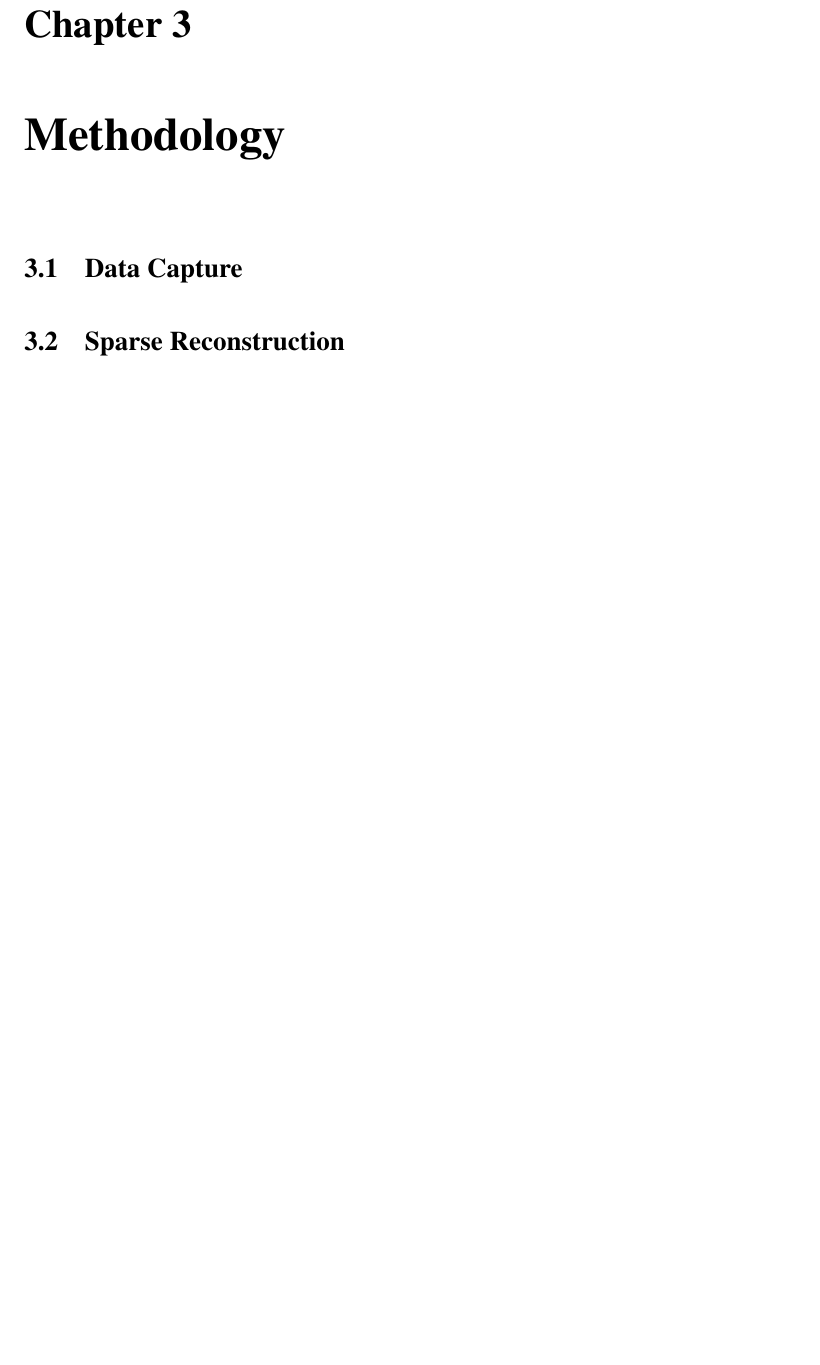
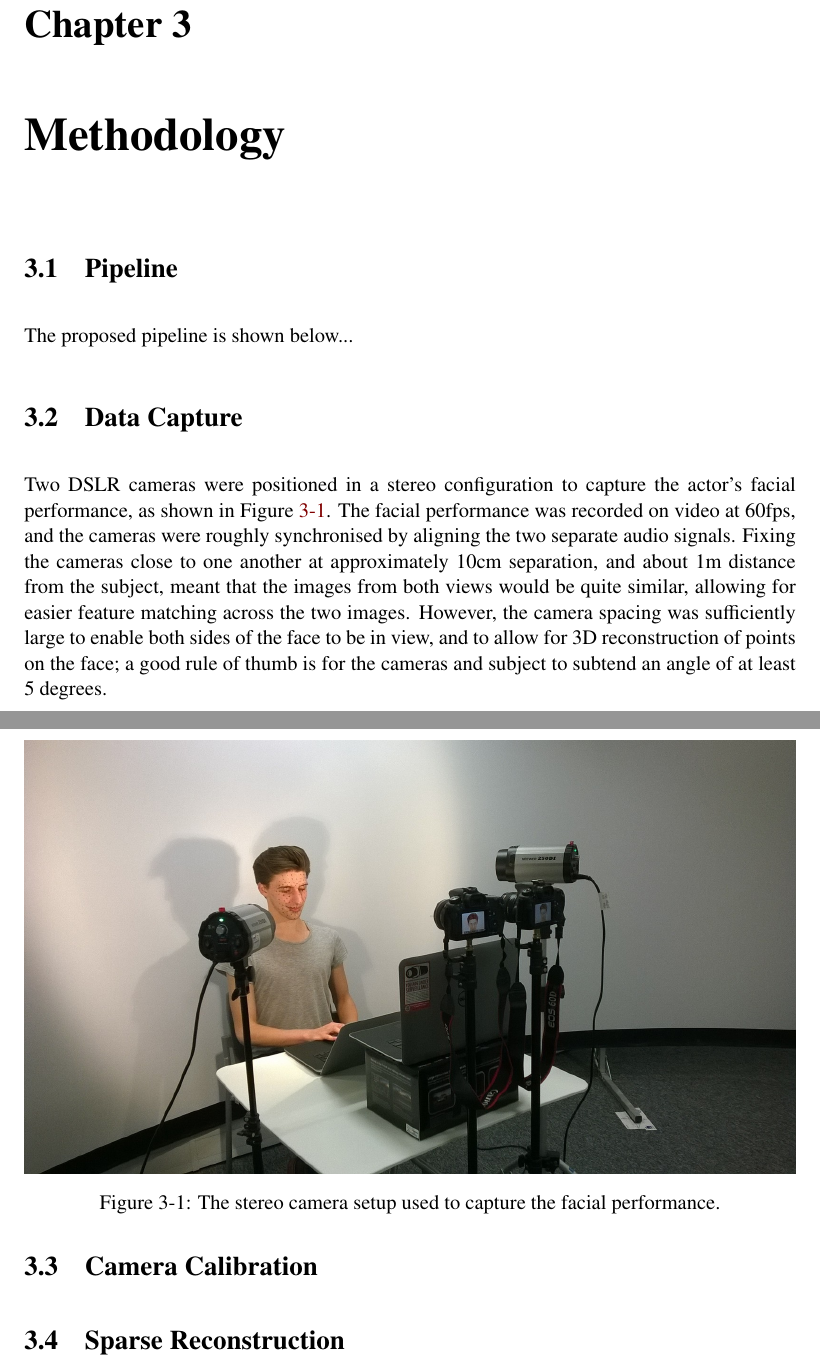
Before and after one commit to Era-Dorta/bath-vfx, a LaTeX thesis (Report/v1/report.tex): part of page 9 of 23 before the commit and two parts of pages 9 and 10 of 24 after it, the two joined at a grey line, cut so that both start at the same text, the shorter picture padded with empty space. Compiled offline with pdfLaTeX.

Commit message:
Added bit on camera setup

```diff
--- a/Report/v1/report.tex
+++ b/Report/v1/report.tex
@@ -153,9 +155,22 @@ For an in depth analysis of super-resolution techniques, we refer the readers to
 \chapter{Methodology}
 \label{sec:methods}
 
+\section{Pipeline}
+
+The proposed pipeline is shown below...
 
 \section{Data Capture} \label{sec:datacapture}
 
+Two DSLR cameras were positioned in a stereo configuration to capture the actor's facial performance, as shown in Figure \ref{fig:setup1}. The facial performance was recorded on video at 60fps, and the cameras were roughly synchronised by aligning the two separate audio signals. Fixing the cameras close to one another at approximately 10cm separation, and about 1m distance from the subject, meant that the images from both views would be quite similar, allowing for easier feature matching across the two images. However, the camera spacing was sufficiently large to enable both sides of the face to be in view, and to allow for 3D reconstruction of points on the face; a good rule of thumb is for the cameras and subject to subtend an angle of at least 5 degrees.
+
+\begin{figure}[htbp!]
+\centering
+\includegraphics[width=\textwidth]{img/setup1}
+	\caption{The stereo camera setup used to capture the facial performance.}
+	\label{fig:setup1}
+\end{figure}
+
+\section{Camera Calibration}
 
 \section{Sparse Reconstruction}
 
```
Also changed, not shown: Report/v1/img/setup1.jpg (added), Report/v1/report.tex (2 more changed lines).
